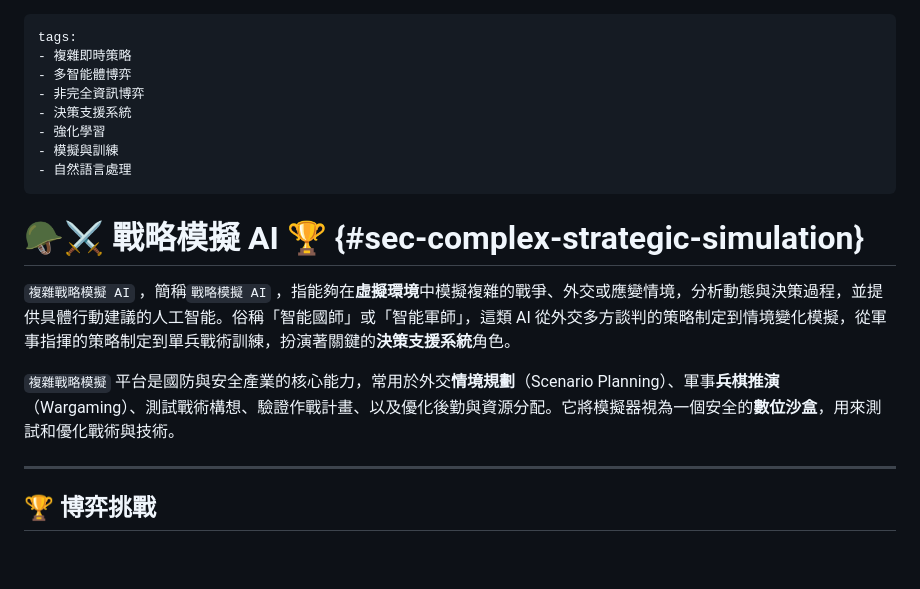
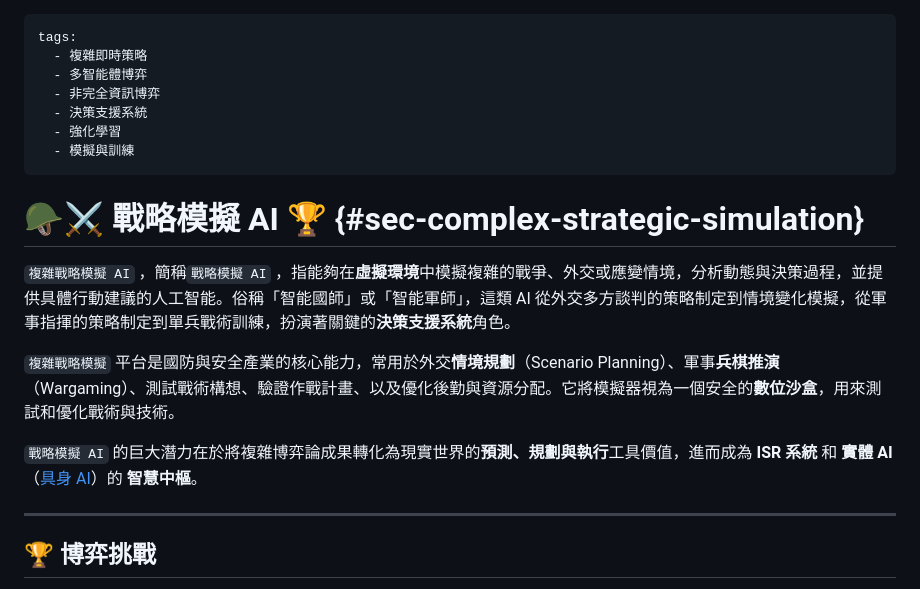
Before and after one commit to hanteng/frmAI, a Markdown page: 07-07-complex_strategic_simulation.zh-hant.md, the part around one of its changes. Drawn GitHub-style; blank space fills up the shorter version.

```diff
--- a/07-07-complex_strategic_simulation.zh-hant.md
+++ b/07-07-complex_strategic_simulation.zh-hant.md
@@ -1,18 +1,19 @@
 ---
 tags:
-- 複雜即時策略
-- 多智能體博弈
-- 非完全資訊博弈
-- 決策支援系統
-- 強化學習
-- 模擬與訓練
-- 自然語言處理
+  - 複雜即時策略
+  - 多智能體博弈
+  - 非完全資訊博弈
+  - 決策支援系統
+  - 強化學習
+  - 模擬與訓練
 ---
 # 🪖⚔️ 戰略模擬 AI 🏆 {#sec-complex-strategic-simulation}
 
 `複雜戰略模擬 AI` ，簡稱`戰略模擬 AI` ，指能夠在**虛擬環境**中模擬複雜的戰爭、外交或應變情境，分析動態與決策過程，並提供具體行動建議的人工智能。俗稱「智能國師」或「智能軍師」，這類 AI 從外交多方談判的策略制定到情境變化模擬，從軍事指揮的策略制定到單兵戰術訓練，扮演著關鍵的**決策支援系統**角色。
 
 `複雜戰略模擬` 平台是國防與安全產業的核心能力，常用於外交**情境規劃**（Scenario Planning）、軍事**兵棋推演**（Wargaming）、測試戰術構想、驗證作戰計畫、以及優化後勤與資源分配。它將模擬器視為一個安全的**數位沙盒**，用來測試和優化戰術與技術。
+
+`戰略模擬 AI` 的巨大潛力在於將複雜博弈論成果轉化為現實世界的**預測、規劃與執行**工具價值，進而成為 **ISR 系統** 和 **實體 AI**（[具身 AI](08----embodied_ai.zh-hant.md)）的 **智慧中樞**。
 
 ***
 
```
Also changed, not shown: other parts of 07-07-complex_strategic_simulation.zh-hant.md (+87 -26 lines).
